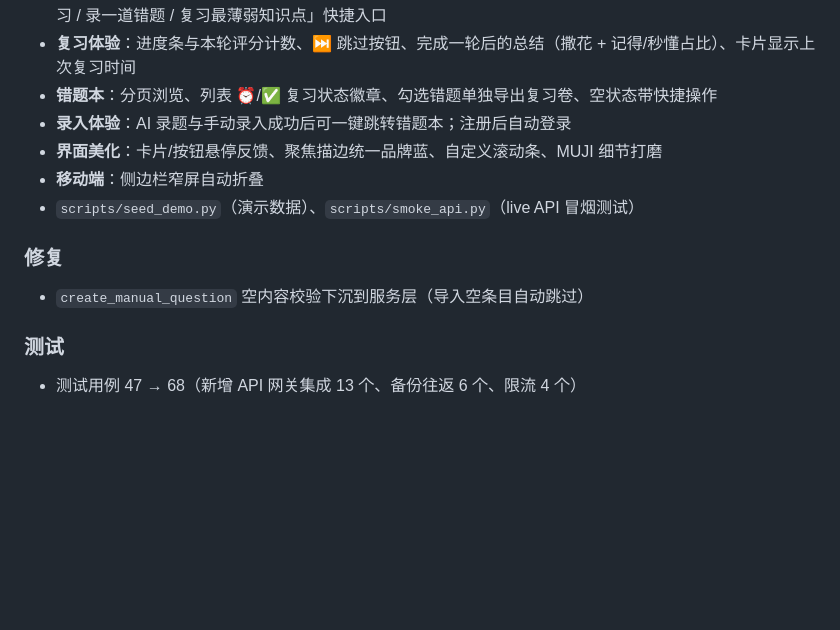
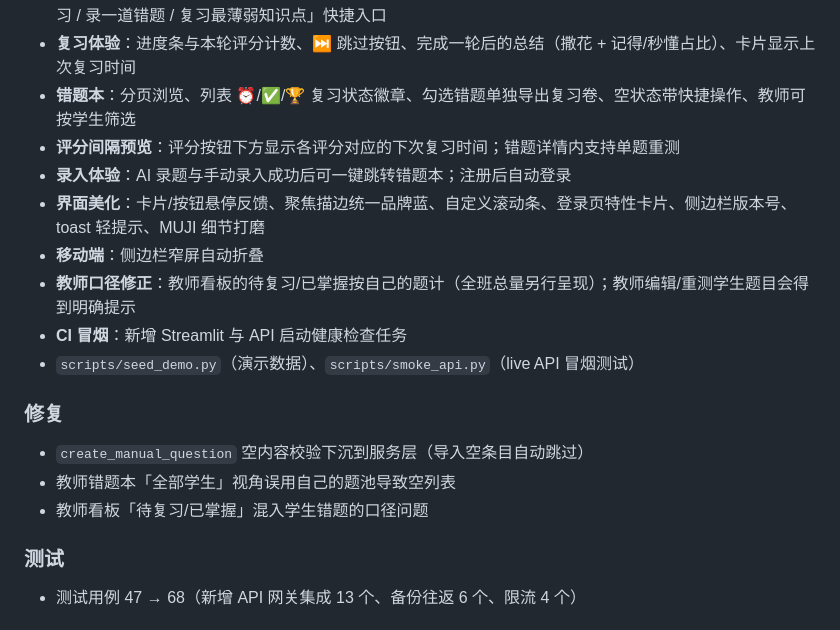
Before and after one commit to lii-lii321/Math_Tutor_RAG, a Markdown page: CHANGELOG.md, the part around the change. Drawn GitHub-style; blank space fills up the shorter version.

Commit message:
docs: comprehensive changelog for UX iteration

```diff
--- a/CHANGELOG.md
+++ b/CHANGELOG.md
@@ -28,14 +28,19 @@
 - **学习连击**：看板展示连续学习天数（录入或复习均计为活跃，允许今天未开始时从昨天回溯）
 - **看板交互**：知识点分布改为可点击的横向条形图，点击色条直达错题本并自动带上标签筛选；新增「开始复习 / 录一道错题 / 复习最薄弱知识点」快捷入口
 - **复习体验**：进度条与本轮评分计数、⏭️ 跳过按钮、完成一轮后的总结（撒花 + 记得/秒懂占比）、卡片显示上次复习时间
-- **错题本**：分页浏览、列表 ⏰/✅ 复习状态徽章、勾选错题单独导出复习卷、空状态带快捷操作
+- **错题本**：分页浏览、列表 ⏰/✅/🏆 复习状态徽章、勾选错题单独导出复习卷、空状态带快捷操作、教师可按学生筛选
+- **评分间隔预览**：评分按钮下方显示各评分对应的下次复习时间；错题详情内支持单题重测
 - **录入体验**：AI 录题与手动录入成功后可一键跳转错题本；注册后自动登录
-- **界面美化**：卡片/按钮悬停反馈、聚焦描边统一品牌蓝、自定义滚动条、MUJI 细节打磨
+- **界面美化**：卡片/按钮悬停反馈、聚焦描边统一品牌蓝、自定义滚动条、登录页特性卡片、侧边栏版本号、toast 轻提示、MUJI 细节打磨
 - **移动端**：侧边栏窄屏自动折叠
+- **教师口径修正**：教师看板的待复习/已掌握按自己的题计（全班总量另行呈现）；教师编辑/重测学生题目会得到明确提示
+- **CI 冒烟**：新增 Streamlit 与 API 启动健康检查任务
 - `scripts/seed_demo.py`（演示数据）、`scripts/smoke_api.py`（live API 冒烟测试）
 
 ### 修复
 - `create_manual_question` 空内容校验下沉到服务层（导入空条目自动跳过）
+- 教师错题本「全部学生」视角误用自己的题池导致空列表
+- 教师看板「待复习/已掌握」混入学生错题的口径问题
 
 ### 测试
 - 测试用例 47 → 68（新增 API 网关集成 13 个、备份往返 6 个、限流 4 个）
```
